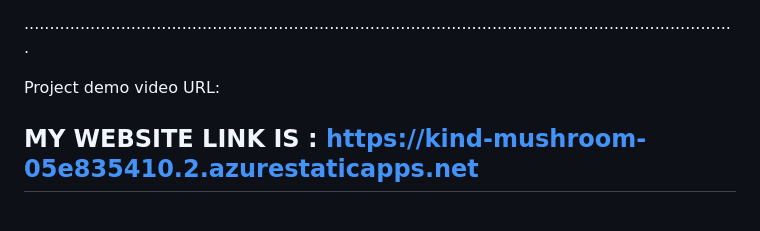
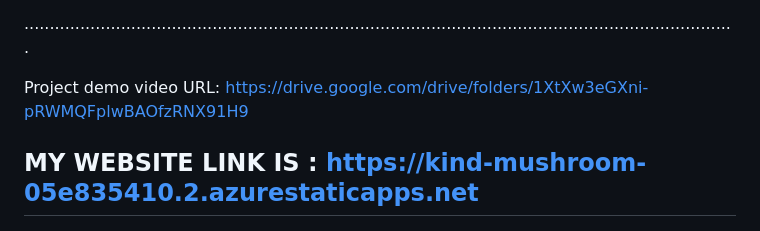
Before and after one commit to bommidiyesu/medico, a Markdown page: README.md, the part around the change. Drawn GitHub-style.

```diff
--- a/README.md
+++ b/README.md
@@ -30,7 +30,7 @@ APP service URL : https://medico.azurewebsites.net
 ............................................................................................................................................
 
 
-Project demo video URL:
+Project demo video URL: https://drive.google.com/drive/folders/1XtXw3eGXni-pRWMQFplwBAOfzRNX91H9
 
 
 
```
